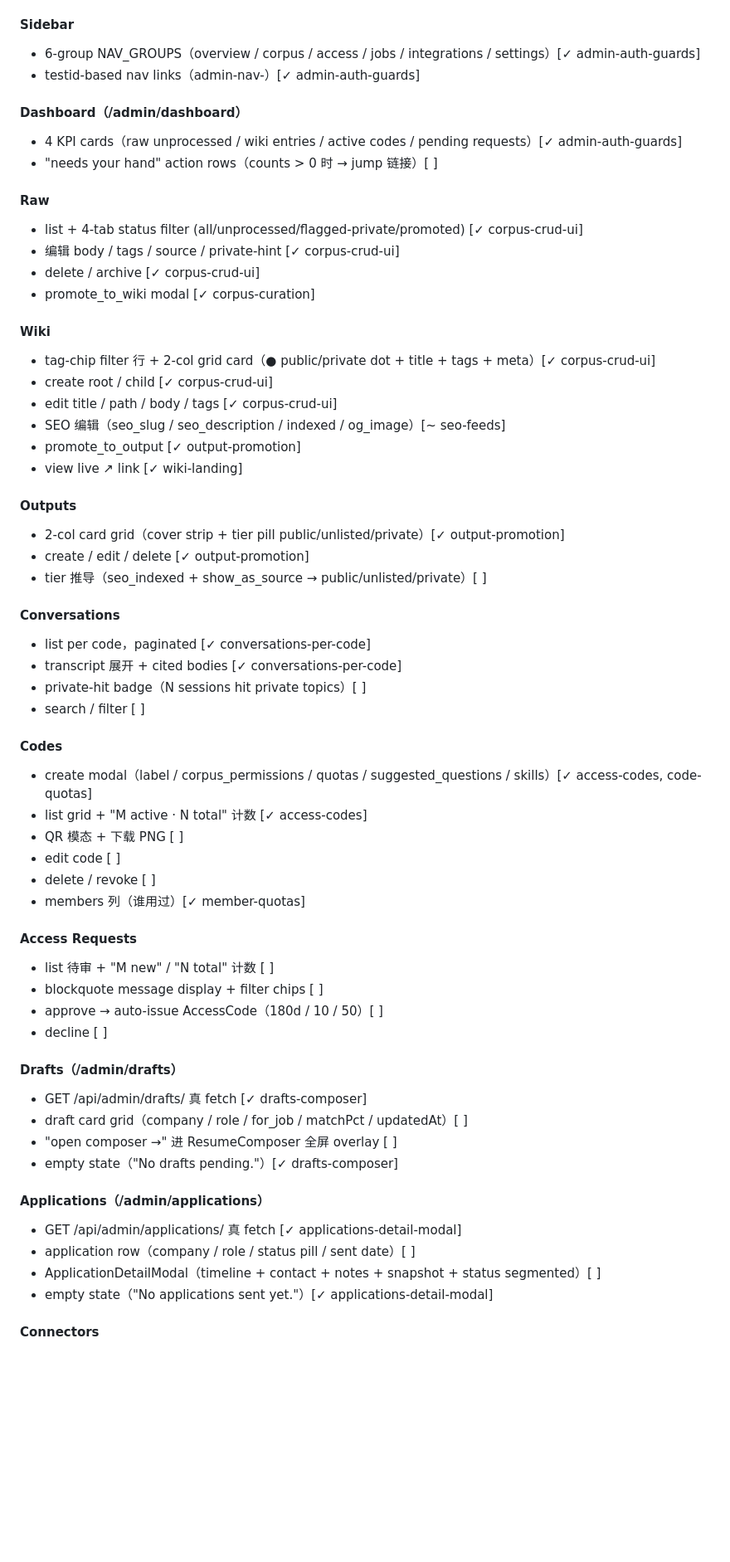
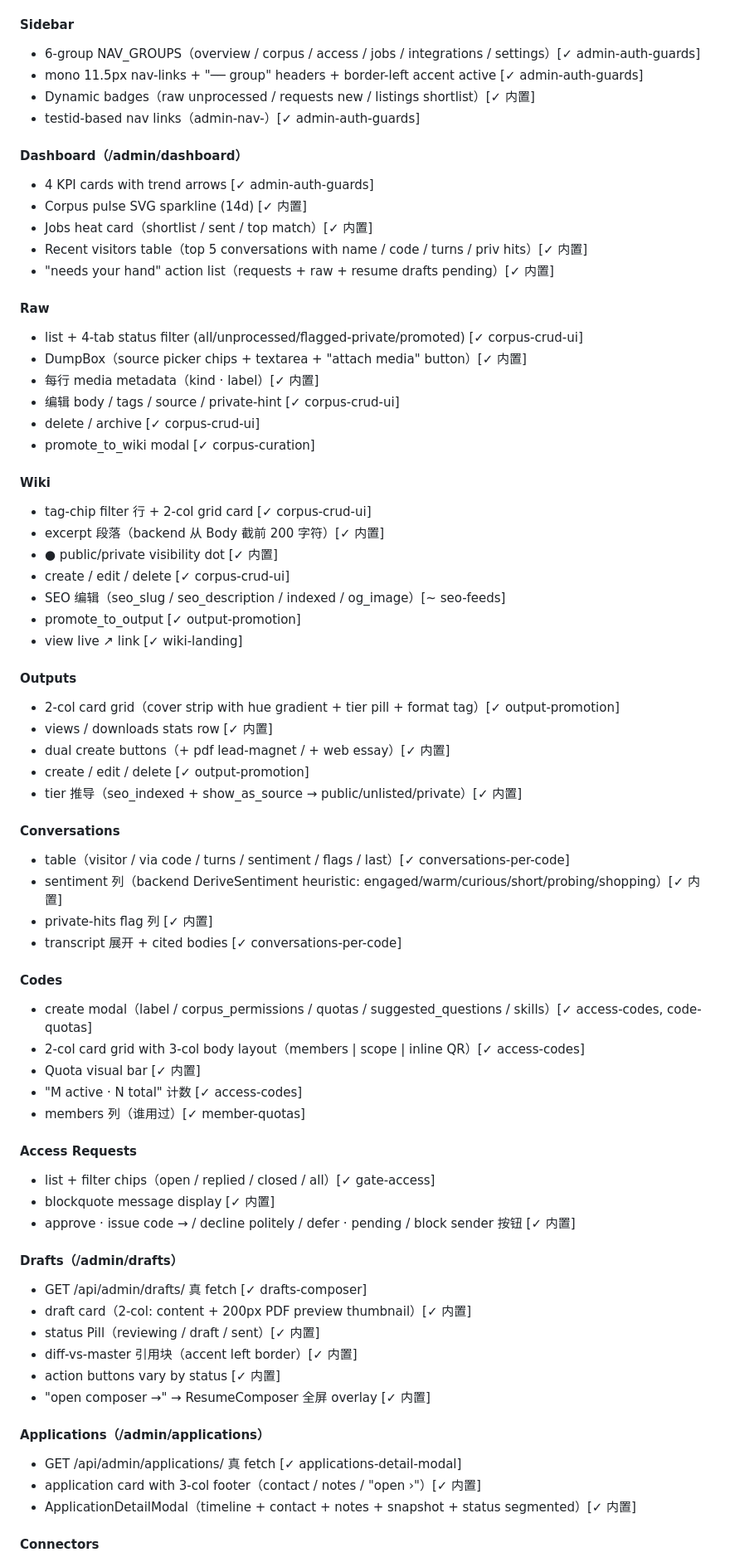
Before and after one commit to atmaxmoj/standmeet, a Markdown page: docs/features-and-journeys.md, the part around one of its changes. Shown at 83% size. Drawn GitHub-style; blank space fills up the shorter version.

```diff
--- a/docs/features-and-journeys.md
+++ b/docs/features-and-journeys.md
@@ -100,61 +116,70 @@
 
 #### Sidebar
 - 6-group NAV_GROUPS（overview / corpus / access / jobs / integrations / settings）[✓ admin-auth-guards]
+- mono 11.5px nav-links + "── group" headers + border-left accent active [✓ admin-auth-guards]
+- Dynamic badges（raw unprocessed / requests new / listings shortlist）[✓ 内置]
 - testid-based nav links（admin-nav-<slug>）[✓ admin-auth-guards]
 
 #### Dashboard（/admin/dashboard）
-- 4 KPI cards（raw unprocessed / wiki entries / active codes / pending requests）[✓ admin-auth-guards]
-- "needs your hand" action rows（counts > 0 时 → jump 链接）[ ]
+- 4 KPI cards with trend arrows [✓ admin-auth-guards]
+- Corpus pulse SVG sparkline (14d) [✓ 内置]
+- Jobs heat card（shortlist / sent / top match）[✓ 内置]
+- Recent visitors table（top 5 conversations with name / code / turns / priv hits）[✓ 内置]
+- "needs your hand" action list（requests + raw + resume drafts pending）[✓ 内置]
 
 #### Raw
 - list + 4-tab status filter (all/unprocessed/flagged-private/promoted) [✓ corpus-crud-ui]
+- DumpBox（source picker chips + textarea + "attach media" button）[✓ 内置]
+- 每行 media metadata（kind · label）[✓ 内置]
 - 编辑 body / tags / source / private-hint [✓ corpus-crud-ui]
 - delete / archive [✓ corpus-crud-ui]
 - promote_to_wiki modal [✓ corpus-curation]
 
 #### Wiki
-- tag-chip filter 行 + 2-col grid card（● public/private dot + title + tags + meta）[✓ corpus-crud-ui]
-- create root / child [✓ corpus-crud-ui]
-- edit title / path / body / tags [✓ corpus-crud-ui]
+- tag-chip filter 行 + 2-col grid card [✓ corpus-crud-ui]
+- excerpt 段落（backend 从 Body 截前 200 字符）[✓ 内置]
+- ● public/private visibility dot [✓ 内置]
+- create / edit / delete [✓ corpus-crud-ui]
 - SEO 编辑（seo_slug / seo_description / indexed / og_image）[~ seo-feeds]
 - promote_to_output [✓ output-promotion]
 - view live ↗ link [✓ wiki-landing]
 
 #### Outputs
-- 2-col card grid（cover strip + tier pill public/unlisted/private）[✓ output-promotion]
+- 2-col card grid（cover strip with hue gradient + tier pill + format tag）[✓ output-promotion]
+- views / downloads stats row [✓ 内置]
+- dual create buttons（+ pdf lead-magnet / + web essay）[✓ 内置]
 - create / edit / delete [✓ output-promotion]
-- tier 推导（seo_indexed + show_as_source → public/unlisted/private）[ ]
+- tier 推导（seo_indexed + show_as_source → public/unlisted/private）[✓ 内置]
 
 #### Conversations
-- list per code，paginated [✓ conversations-per-code]
+- table（visitor / via code / turns / sentiment / flags / last）[✓ conversations-per-code]
+- sentiment 列（backend DeriveSentiment heuristic: engaged/warm/curious/short/probing/shopping）[✓ 内置]
+- private-hits flag 列 [✓ 内置]
 - transcript 展开 + cited bodies [✓ conversations-per-code]
-- private-hit badge（N sessions hit private topics）[ ]
-- search / filter [ ]
 
 #### Codes
 - create modal（label / corpus_permissions / quotas / suggested_questions / skills）[✓ access-codes, code-quotas]
-- list grid + "M active · N total" 计数 [✓ access-codes]
-- QR 模态 + 下载 PNG [ ]
-- edit code [ ]
-- delete / revoke [ ]
+- 2-col card grid with 3-col body layout（members | scope | inline QR）[✓ access-codes]
+- Quota visual bar [✓ 内置]
+- "M active · N total" 计数 [✓ access-codes]
 - members 列（谁用过）[✓ member-quotas]
 
 #### Access Requests
-- list 待审 + "M new" / "N total" 计数 [ ]
-- blockquote message display + filter chips [ ]
-- approve → auto-issue AccessCode（180d / 10 / 50）[ ]
-- decline [ ]
+- list + filter chips（open / replied / closed / all）[✓ gate-access]
+- blockquote message display [✓ 内置]
+- approve · issue code → / decline politely / defer · pending / block sender 按钮 [✓ 内置]
 
 #### Drafts（/admin/drafts）
 - GET /api/admin/drafts/ 真 fetch [✓ drafts-composer]
-- draft card grid（company / role / for_job / matchPct / updatedAt）[ ]
-- "open composer →" 进 ResumeComposer 全屏 overlay [ ]
-- empty state（"No drafts pending."）[✓ drafts-composer]
+- draft card（2-col: content + 200px PDF preview thumbnail）[✓ 内置]
+- status Pill（reviewing / draft / sent）[✓ 内置]
+- diff-vs-master 引用块（accent left border）[✓ 内置]
+- action buttons vary by status [✓ 内置]
+- "open composer →" → ResumeComposer 全屏 overlay [✓ 内置]
 
 #### Applications（/admin/applications）
 - GET /api/admin/applications/ 真 fetch [✓ applications-detail-modal]
-- application row（company / role / status pill / sent date）[ ]
-- ApplicationDetailModal（timeline + contact + notes + snapshot + status segmented）[ ]
-- empty state（"No applications sent yet."）[✓ applications-detail-modal]
+- application card with 3-col footer（contact / notes / "open ›"）[✓ 内置]
+- ApplicationDetailModal（timeline + contact + notes + snapshot + status segmented）[✓ 内置]
 
 #### Connectors
```
Also changed, not shown: other parts of docs/features-and-journeys.md (+125 -98 lines).
